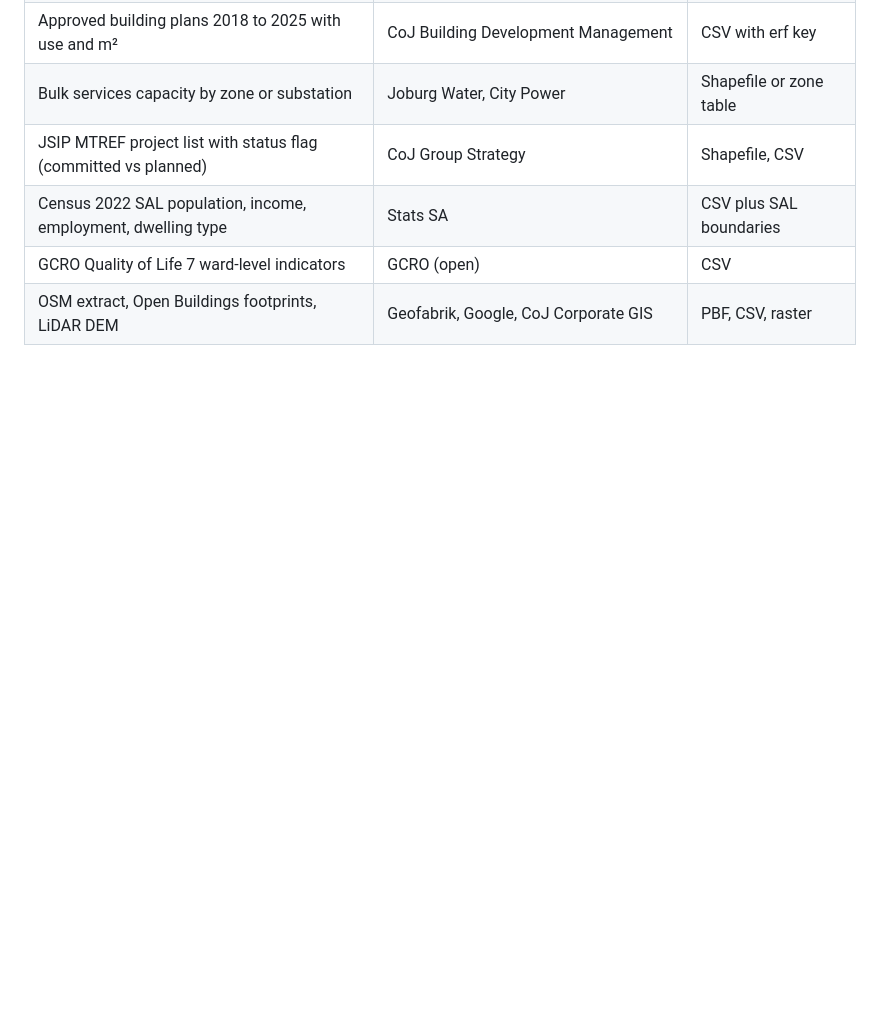
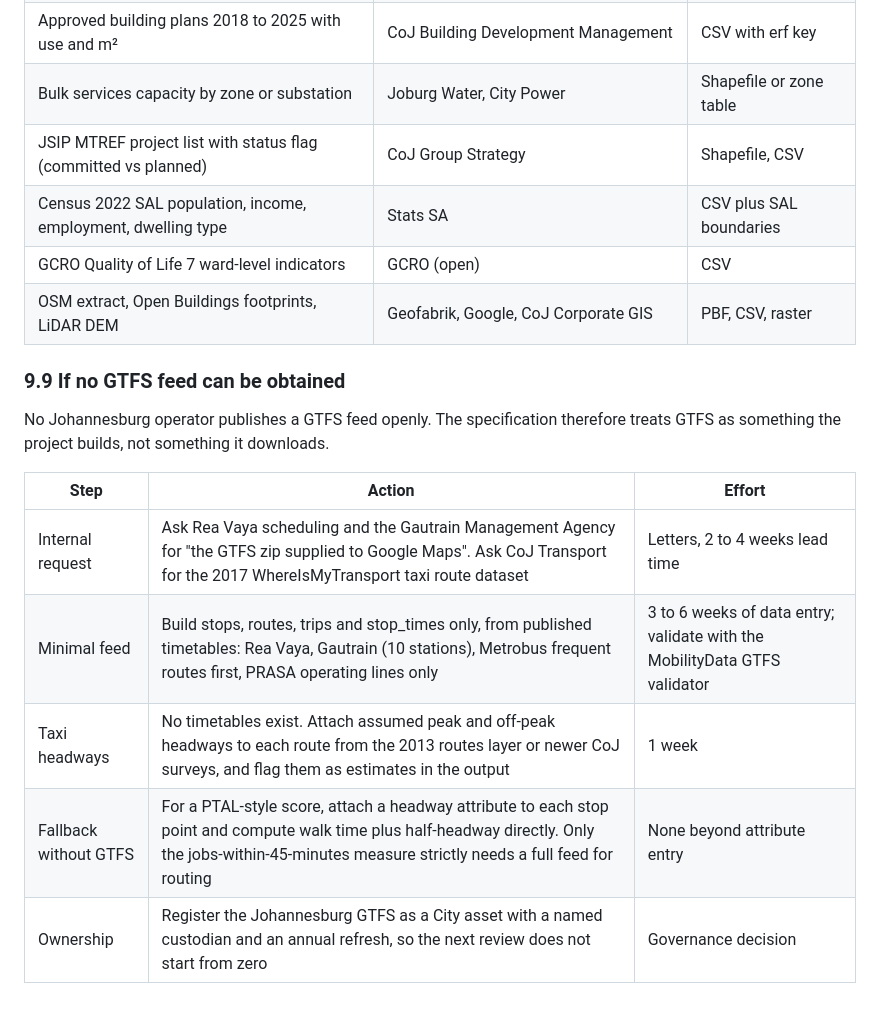
Before and after one commit to Aviwe24/Region_2, a Markdown page: docs/Annexure2_Urban_Potential_Model_Review.md, the part around the change. Drawn GitHub-style; blank space fills up the shorter version.

Commit message:
Add GTFS fallback plan to Annexure 2 review
Co-Authored-By: Claude Fable 5.1 <noreply@anthropic.com>
Claude-Session: https://claude.ai/code/session_01N6csyL81nK7jpskARGtMLs

```diff
--- a/docs/Annexure2_Urban_Potential_Model_Review.md
+++ b/docs/Annexure2_Urban_Potential_Model_Review.md
@@ -337,3 +337,15 @@ Each 400 m hexagon (and each erf access point) receives four pillar scores on 0
 | Census 2022 SAL population, income, employment, dwelling type | Stats SA | CSV plus SAL boundaries |
 | GCRO Quality of Life 7 ward-level indicators | GCRO (open) | CSV |
 | OSM extract, Open Buildings footprints, LiDAR DEM | Geofabrik, Google, CoJ Corporate GIS | PBF, CSV, raster |
+
+### 9.9 If no GTFS feed can be obtained
+
+No Johannesburg operator publishes a GTFS feed openly. The specification therefore treats GTFS as something the project builds, not something it downloads.
+
+| Step | Action | Effort |
+|---|---|---|
+| Internal request | Ask Rea Vaya scheduling and the Gautrain Management Agency for "the GTFS zip supplied to Google Maps". Ask CoJ Transport for the 2017 WhereIsMyTransport taxi route dataset | Letters, 2 to 4 weeks lead time |
+| Minimal feed | Build stops, routes, trips and stop_times only, from published timetables: Rea Vaya, Gautrain (10 stations), Metrobus frequent routes first, PRASA operating lines only | 3 to 6 weeks of data entry; validate with the MobilityData GTFS validator |
+| Taxi headways | No timetables exist. Attach assumed peak and off-peak headways to each route from the 2013 routes layer or newer CoJ surveys, and flag them as estimates in the output | 1 week |
+| Fallback without GTFS | For a PTAL-style score, attach a headway attribute to each stop point and compute walk time plus half-headway directly. Only the jobs-within-45-minutes measure strictly needs a full feed for routing | None beyond attribute entry |
+| Ownership | Register the Johannesburg GTFS as a City asset with a named custodian and an annual refresh, so the next review does not start from zero | Governance decision |
```
